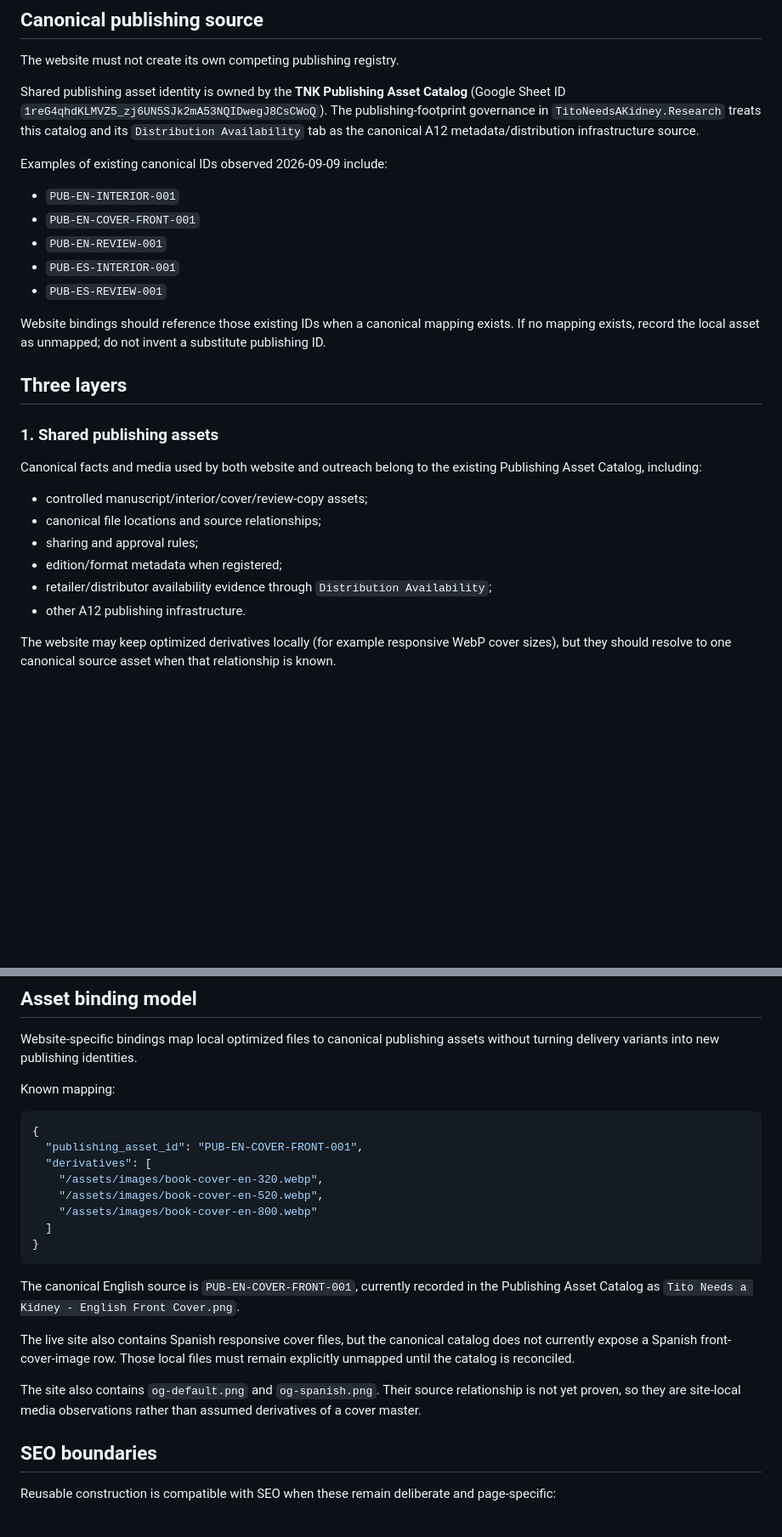
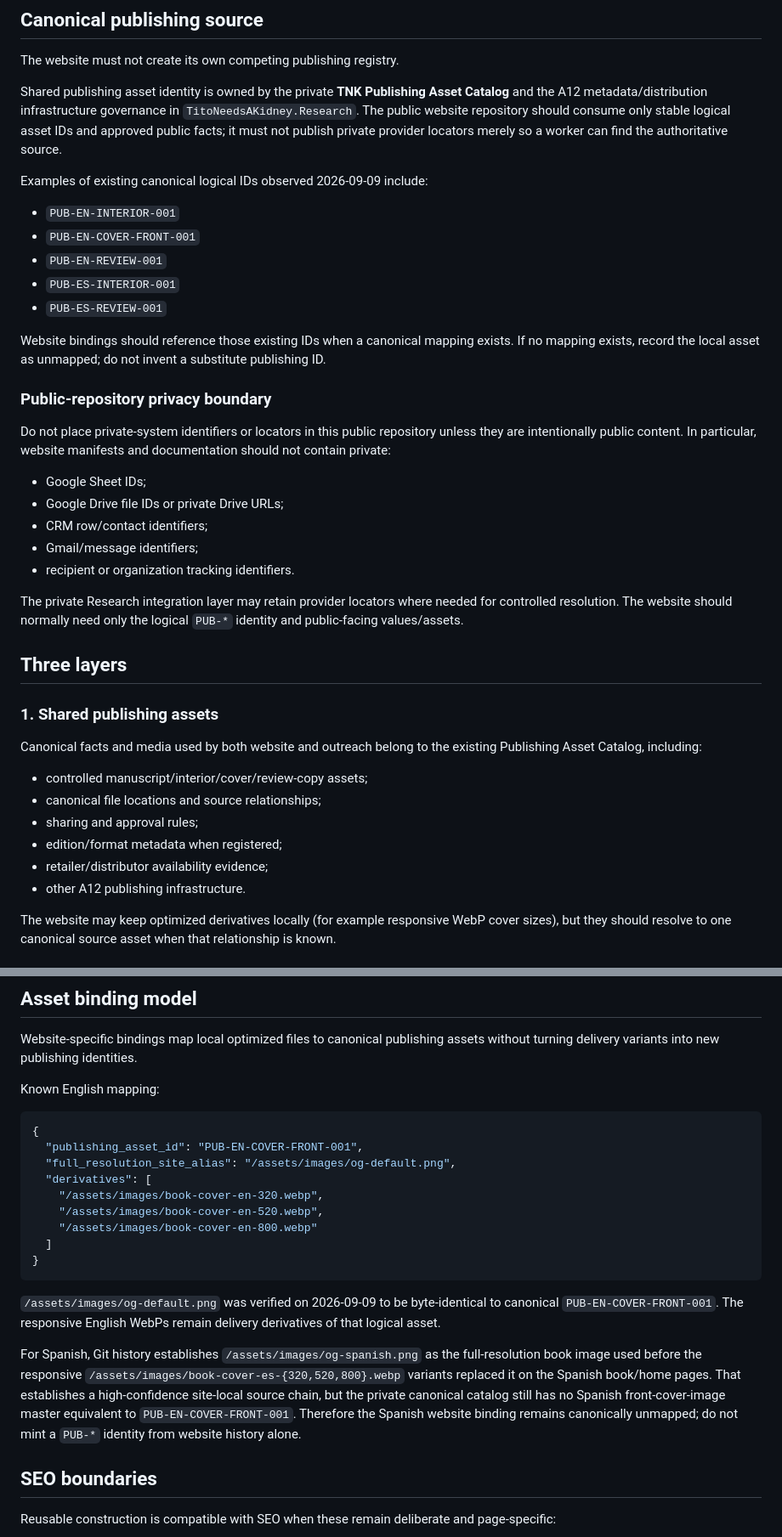
Before and after one commit to titoneedsakidney/titoneedsakidney.github.io, a Markdown page: docs/WEBSITE_ASSET_COMPONENT_SYSTEM.md, 2 parts joined by grey strips. Shown at 85% size. Drawn GitHub-style; blank space fills up the shorter version.

Commit message:
Keep private asset locators out of public site

````diff
--- a/docs/WEBSITE_ASSET_COMPONENT_SYSTEM.md
+++ b/docs/WEBSITE_ASSET_COMPONENT_SYSTEM.md
@@ -15,9 +15,9 @@ Internal stable names are implementation details. They must not force repetitive
 
 The website must not create its own competing publishing registry.
 
-Shared publishing asset identity is owned by the **TNK Publishing Asset Catalog** (Google Sheet ID `1reG4qhdKLMVZ5_zj6UN5SJk2mA53NQIDwegJ8CsCWoQ`). The publishing-footprint governance in `TitoNeedsAKidney.Research` treats this catalog and its `Distribution Availability` tab as the canonical A12 metadata/distribution infrastructure source.
+Shared publishing asset identity is owned by the private **TNK Publishing Asset Catalog** and the A12 metadata/distribution infrastructure governance in `TitoNeedsAKidney.Research`. The public website repository should consume only stable logical asset IDs and approved public facts; it must not publish private provider locators merely so a worker can find the authoritative source.
 
-Examples of existing canonical IDs observed 2026-09-09 include:
+Examples of existing canonical logical IDs observed 2026-09-09 include:
 
 - `PUB-EN-INTERIOR-001`
 - `PUB-EN-COVER-FRONT-001`
@@ -26,6 +26,18 @@ Examples of existing canonical IDs observed 2026-09-09 include:
 - `PUB-ES-REVIEW-001`
 
 Website bindings should reference those existing IDs when a canonical mapping exists. If no mapping exists, record the local asset as unmapped; do not invent a substitute publishing ID.
+
+### Public-repository privacy boundary
+
+Do not place private-system identifiers or locators in this public repository unless they are intentionally public content. In particular, website manifests and documentation should not contain private:
+
+- Google Sheet IDs;
+- Google Drive file IDs or private Drive URLs;
+- CRM row/contact identifiers;
+- Gmail/message identifiers;
+- recipient or organization tracking identifiers.
+
+The private Research integration layer may retain provider locators where needed for controlled resolution. The website should normally need only the logical `PUB-*` identity and public-facing values/assets.
 
 ## Three layers
 
@@ -37,7 +49,7 @@ Canonical facts and media used by both website and outreach belong to the existi
 - canonical file locations and source relationships;
 - sharing and approval rules;
 - edition/format metadata when registered;
-- retailer/distributor availability evidence through `Distribution Availability`;
+- retailer/distributor availability evidence;
 - other A12 publishing infrastructure.
 
 The website may keep optimized derivatives locally (for example responsive WebP cover sizes), but they should resolve to one canonical source asset when that relationship is known.
@@ -121,11 +133,12 @@ The current live pages should remain unchanged during the foundation phase. The
 
 Website-specific bindings map local optimized files to canonical publishing assets without turning delivery variants into new publishing identities.
 
-Known mapping:
+Known English mapping:
 
 ```json
 {
   "publishing_asset_id": "PUB-EN-COVER-FRONT-001",
+  "full_resolution_site_alias": "/assets/images/og-default.png",
   "derivatives": [
     "/assets/images/book-cover-en-320.webp",
     "/assets/images/book-cover-en-520.webp",
@@ -134,11 +147,9 @@ Known mapping:
 }
 ```
 
-The canonical English source is `PUB-EN-COVER-FRONT-001`, currently recorded in the Publishing Asset Catalog as `Tito Needs a Kidney - English Front Cover.png`.
+`/assets/images/og-default.png` was verified on 2026-09-09 to be byte-identical to canonical `PUB-EN-COVER-FRONT-001`. The responsive English WebPs remain delivery derivatives of that logical asset.
 
-The live site also contains Spanish responsive cover files, but the canonical catalog does not currently expose a Spanish front-cover-image row. Those local files must remain explicitly unmapped until the catalog is reconciled.
-
-The site also contains `og-default.png` and `og-spanish.png`. Their source relationship is not yet proven, so they are site-local media observations rather than assumed derivatives of a cover master.
+For Spanish, Git history establishes `/assets/images/og-spanish.png` as the full-resolution book image used before the responsive `/assets/images/book-cover-es-{320,520,800}.webp` variants replaced it on the Spanish book/home pages. That establishes a high-confidence site-local source chain, but the private canonical catalog still has no Spanish front-cover-image master equivalent to `PUB-EN-COVER-FRONT-001`. Therefore the Spanish website binding remains canonically unmapped; do not mint a `PUB-*` identity from website history alone.
 
 ## SEO boundaries
 
````
Also changed, not shown: other parts of docs/WEBSITE_ASSET_COMPONENT_SYSTEM.md (+3 -3 lines).
